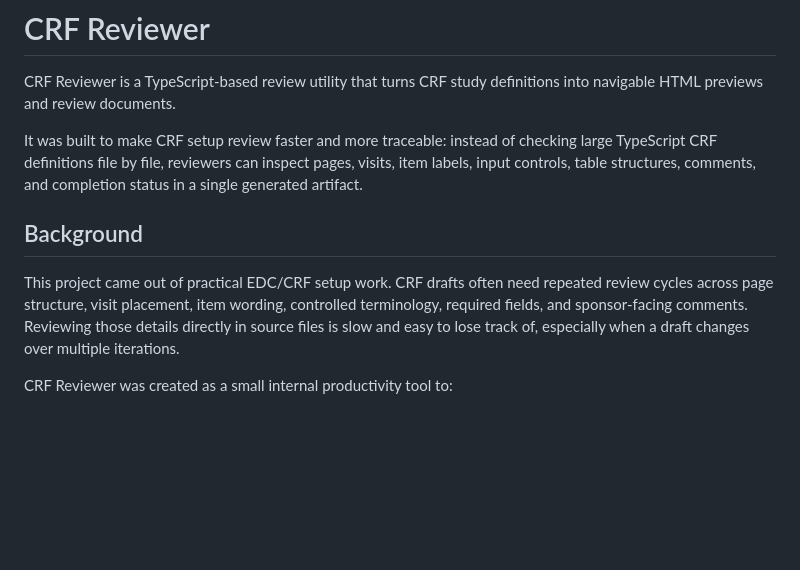
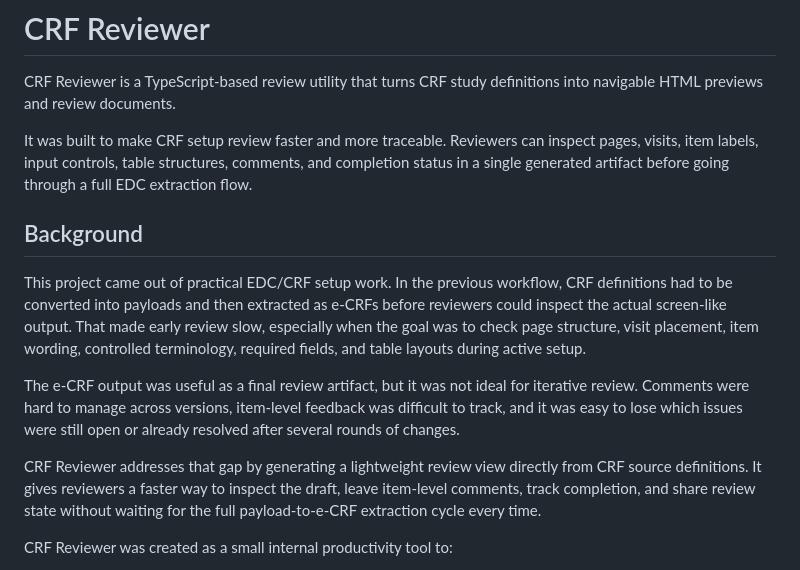
Before and after one commit to Eli-Beom/crf-reviewer-alex, a Markdown page: README.md, the part around the change. Rendered like a GitHub page; blank space fills up the shorter version.

Commit message:
Clarify CRF review workflow background

```diff
--- a/README.md
+++ b/README.md
@@ -2,11 +2,15 @@
 
 CRF Reviewer is a TypeScript-based review utility that turns CRF study definitions into navigable HTML previews and review documents.
 
-It was built to make CRF setup review faster and more traceable: instead of checking large TypeScript CRF definitions file by file, reviewers can inspect pages, visits, item labels, input controls, table structures, comments, and completion status in a single generated artifact.
+It was built to make CRF setup review faster and more traceable. Reviewers can inspect pages, visits, item labels, input controls, table structures, comments, and completion status in a single generated artifact before going through a full EDC extraction flow.
 
 ## Background
 
-This project came out of practical EDC/CRF setup work. CRF drafts often need repeated review cycles across page structure, visit placement, item wording, controlled terminology, required fields, and sponsor-facing comments. Reviewing those details directly in source files is slow and easy to lose track of, especially when a draft changes over multiple iterations.
+This project came out of practical EDC/CRF setup work. In the previous workflow, CRF definitions had to be converted into payloads and then extracted as e-CRFs before reviewers could inspect the actual screen-like output. That made early review slow, especially when the goal was to check page structure, visit placement, item wording, controlled terminology, required fields, and table layouts during active setup.
+
+The e-CRF output was useful as a final review artifact, but it was not ideal for iterative review. Comments were hard to manage across versions, item-level feedback was difficult to track, and it was easy to lose which issues were still open or already resolved after several rounds of changes.
+
+CRF Reviewer addresses that gap by generating a lightweight review view directly from CRF source definitions. It gives reviewers a faster way to inspect the draft, leave item-level comments, track completion, and share review state without waiting for the full payload-to-e-CRF extraction cycle every time.
 
 CRF Reviewer was created as a small internal productivity tool to:
 
```
